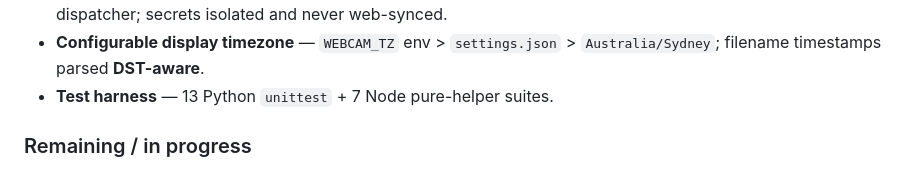
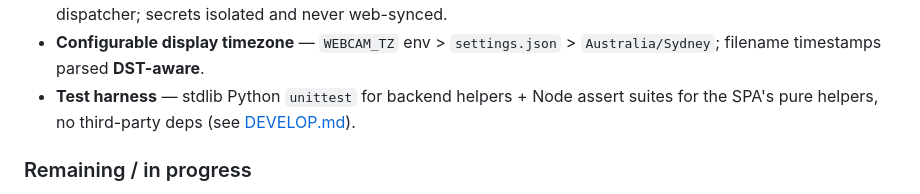
Before and after one commit to matthewhand/funes-vision, a Markdown page: README.md, the part around the change. Rendered like a GitHub page.

```diff
--- a/README.md
+++ b/README.md
@@ -63,7 +63,9 @@ An honest snapshot — verified against the code, not aspirational.
   web-synced.
 - **Configurable display timezone** — `WEBCAM_TZ` env > `settings.json` >
   `Australia/Sydney`; filename timestamps parsed **DST-aware**.
-- **Test harness** — 13 Python `unittest` + 7 Node pure-helper suites.
+- **Test harness** — stdlib Python `unittest` for backend helpers + Node
+  assert suites for the SPA's pure helpers, no third-party deps
+  (see [DEVELOP.md](DEVELOP.md#testing)).
 
 ### Remaining / in progress
 
```
Also changed, not shown: DEVELOP.md (+31 -0 lines).
